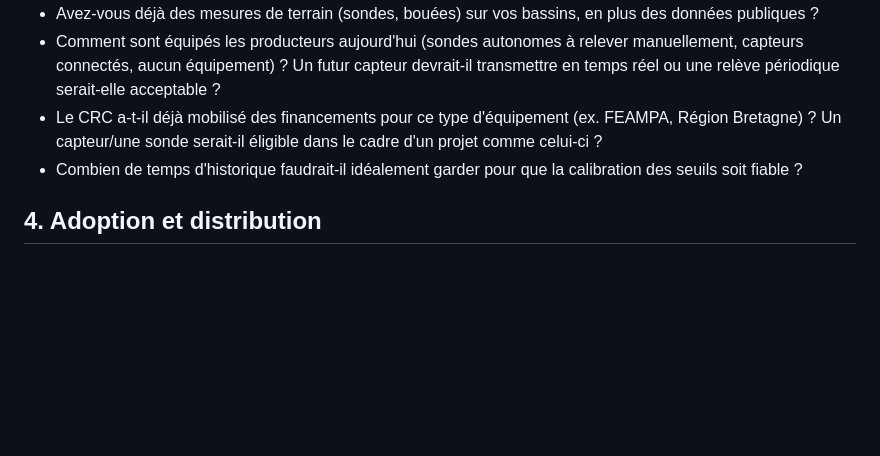
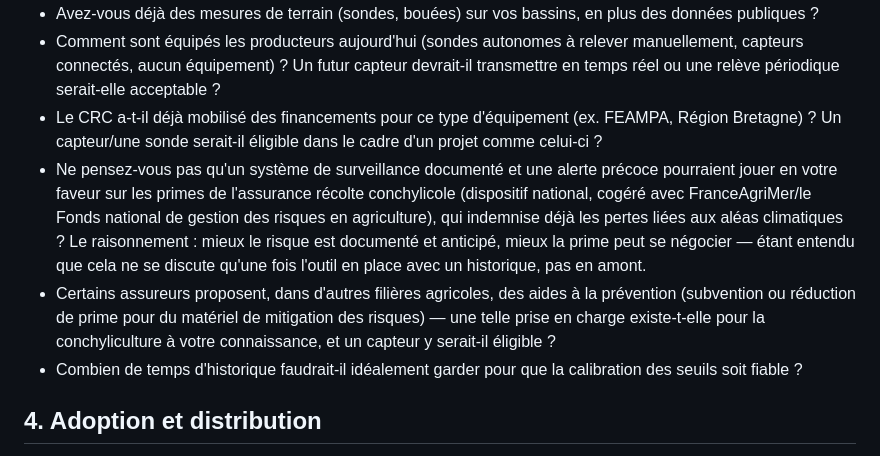
Before and after one commit to ronan-develop/coastal-sentinel, a Markdown page: docs/questions.md, the part around the change. Drawn GitHub-style; blank space fills up the shorter version.

Commit message:
📝 docs(questions): pistes assurance récolte et aides à la prévention

```diff
--- a/docs/questions.md
+++ b/docs/questions.md
@@ -51,6 +51,18 @@ l'existant, ne pas arriver avec une solution figée (cf.
 - Le CRC a-t-il déjà mobilisé des financements pour ce type d'équipement
   (ex. FEAMPA, Région Bretagne) ? Un capteur/une sonde serait-il éligible
   dans le cadre d'un projet comme celui-ci ?
+- Ne pensez-vous pas qu'un système de surveillance documenté et une alerte
+  précoce pourraient jouer en votre faveur sur les primes de l'assurance
+  récolte conchylicole (dispositif national, cogéré avec FranceAgriMer/le
+  Fonds national de gestion des risques en agriculture), qui indemnise déjà
+  les pertes liées aux aléas climatiques ? Le raisonnement : mieux le risque
+  est documenté et anticipé, mieux la prime peut se négocier — étant entendu
+  que cela ne se discute qu'une fois l'outil en place avec un historique, pas
+  en amont.
+- Certains assureurs proposent, dans d'autres filières agricoles, des aides
+  à la prévention (subvention ou réduction de prime pour du matériel de
+  mitigation des risques) — une telle prise en charge existe-t-elle pour la
+  conchyliculture à votre connaissance, et un capteur y serait-il éligible ?
 - Combien de temps d'historique faudrait-il idéalement garder pour que la
   calibration des seuils soit fiable ?
 
```
